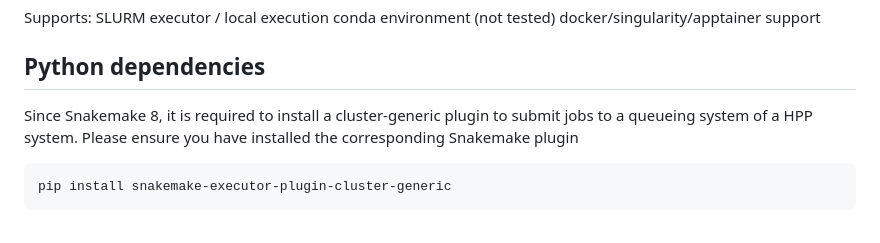
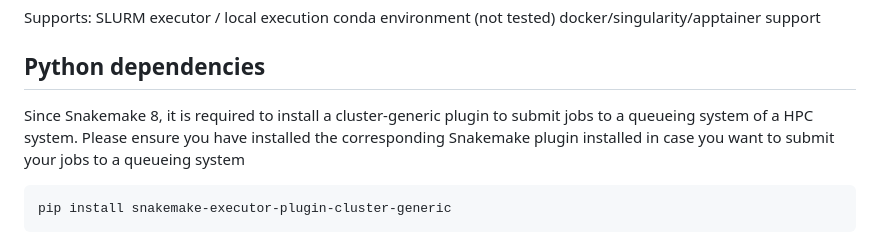
Before and after one commit to fischuu/Pipeline-Holoruminant-Meta, a Markdown page: README.md, the part around the change. Rendered like a GitHub page.

````diff
--- a/README.md
+++ b/README.md
@@ -14,7 +14,7 @@ conda environment (not tested)
 docker/singularity/apptainer support
 
 ## Python dependencies
-Since Snakemake 8, it is required to install a cluster-generic plugin to submit jobs to a queueing system of a HPP system. Please ensure you have installed the corresponding Snakemake plugin
+Since Snakemake 8, it is required to install a cluster-generic plugin to submit jobs to a queueing system of a HPC system. Please ensure you have installed the corresponding Snakemake plugin installed in case you want to submit your jobs to a queueing system
 
 ```
 pip install snakemake-executor-plugin-cluster-generic
````
